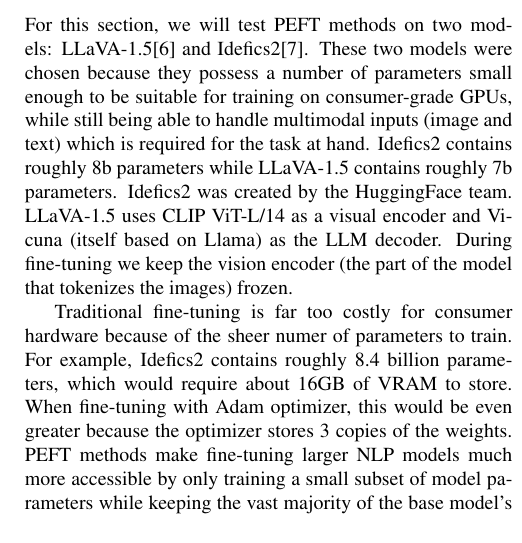
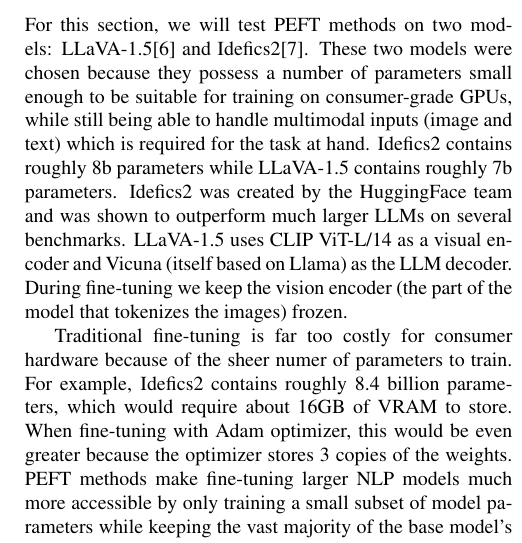
Before and after one commit to dramatic-bat-flip/project_MLSP, a LaTeX paper (rapport/rapport.tex): part of one column of page 2 of 3, cut so that both start at the same text. Compiled offline with pdfLaTeX.

Commit message:
added description to idefics2 model

```diff
--- a/rapport/rapport.tex
+++ b/rapport/rapport.tex
@@ -66,7 +66,7 @@
 
 \subsection{Parameter-Efficient Fine-Tuning (PEFT)}
 For this section, we will test PEFT methods on two models: LLaVA-1.5\cite{liu2023llava} and Idefics2\cite{idefics2}. These
-two models were chosen because they possess a number of parameters small enough to be suitable for training on consumer-grade GPUs, while still being able to handle multimodal inputs (image and text) which is required for the task at hand. Idefics2 contains roughly 8b parameters while LLaVA-1.5 contains roughly 7b parameters. Idefics2 was created by the HuggingFace team. LLaVA-1.5 uses CLIP ViT-L/14 as a visual encoder and Vicuna (itself based on Llama) as the LLM decoder. During fine-tuning we keep the vision encoder (the part of the model that tokenizes the images) frozen.\par
+two models were chosen because they possess a number of parameters small enough to be suitable for training on consumer-grade GPUs, while still being able to handle multimodal inputs (image and text) which is required for the task at hand. Idefics2 contains roughly 8b parameters while LLaVA-1.5 contains roughly 7b parameters. Idefics2 was created by the HuggingFace team and was shown to outperform much larger LLMs on several benchmarks. LLaVA-1.5 uses CLIP ViT-L/14 as a visual encoder and Vicuna (itself based on Llama) as the LLM decoder. During fine-tuning we keep the vision encoder (the part of the model that tokenizes the images) frozen.\par
 
 Traditional fine-tuning is far too costly for consumer hardware because of the sheer numer of parameters to train. For example, Idefics2 contains roughly 8.4 billion parameters, which would require about 16GB of VRAM to store. When fine-tuning with Adam optimizer, this would be even greater because the optimizer stores 3 copies of the weights. PEFT methods make fine-tuning larger NLP models much more accessible by only training a small subset of model parameters while keeping the vast majority of the base model's parameters frozen.\par
 
```
